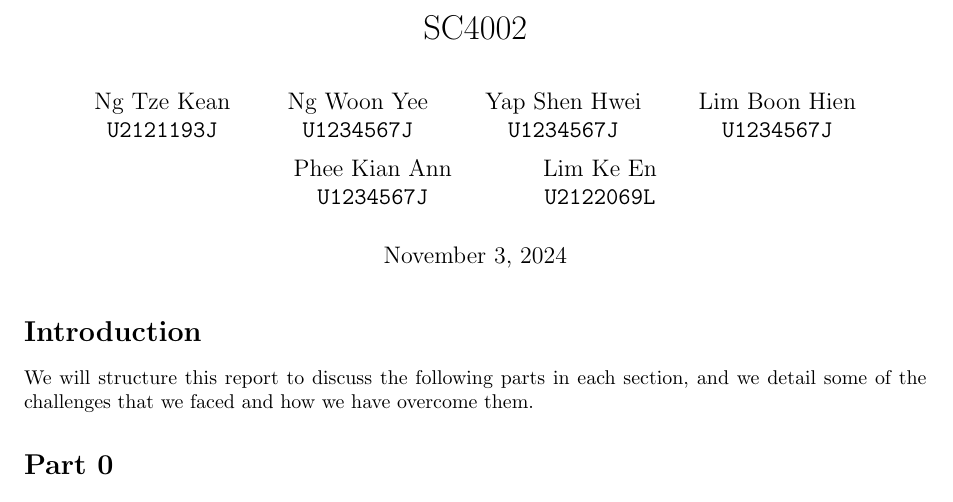
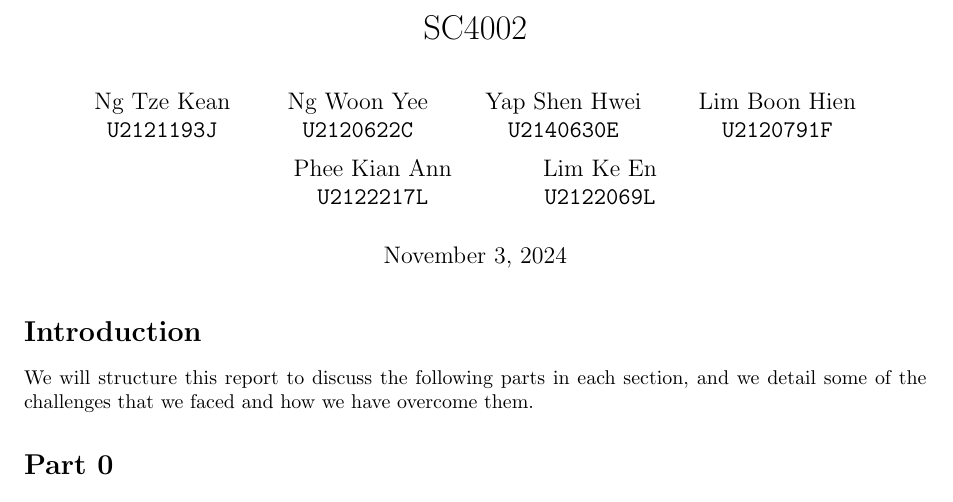
Before and after one commit to HiIAmTzeKean/SC4002-NLP, a LaTeX document (report/report.tex): part of page 1 of 3, cut so that both start at the same text. Compiled offline with pdfLaTeX.

Commit message:
doc: report

```diff
--- a/report/report.tex
+++ b/report/report.tex
@@ -17,13 +17,13 @@
   Ng Tze Kean\\
   \texttt{U2121193J} \and
   Ng Woon Yee\\
-  \texttt{U1234567J} \and
+  \texttt{U2120622C} \and
   Yap Shen Hwei\\
-  \texttt{U1234567J} \and
+  \texttt{U2140630E} \and
   Lim Boon Hien\\
-  \texttt{U1234567J} \and
+  \texttt{U2120791F} \and
   Phee Kian Ann\\
-  \texttt{U1234567J} \and
+  \texttt{U2122217L} \and
   Lim Ke En\\
   \texttt{U2122069L}
 }
```
